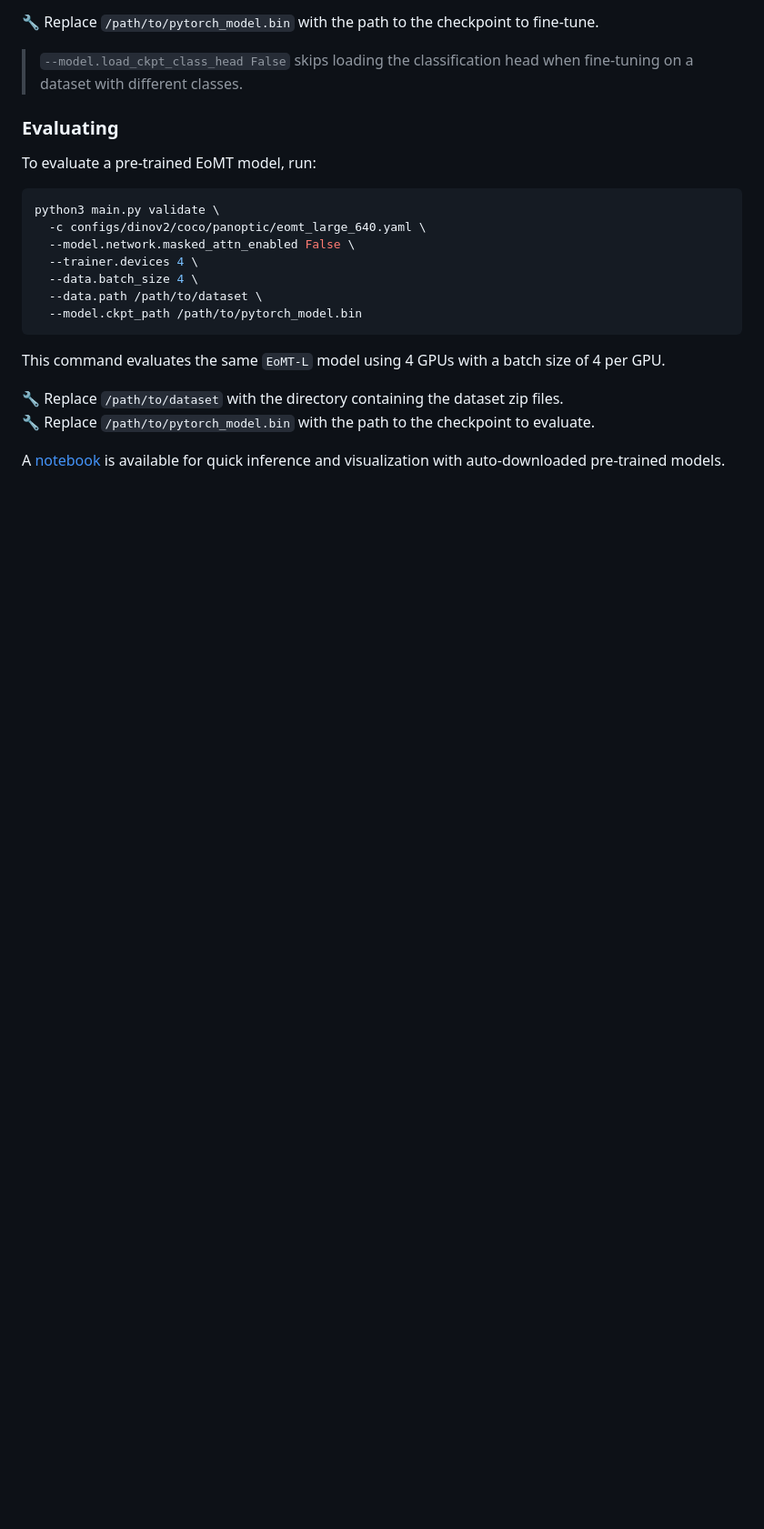
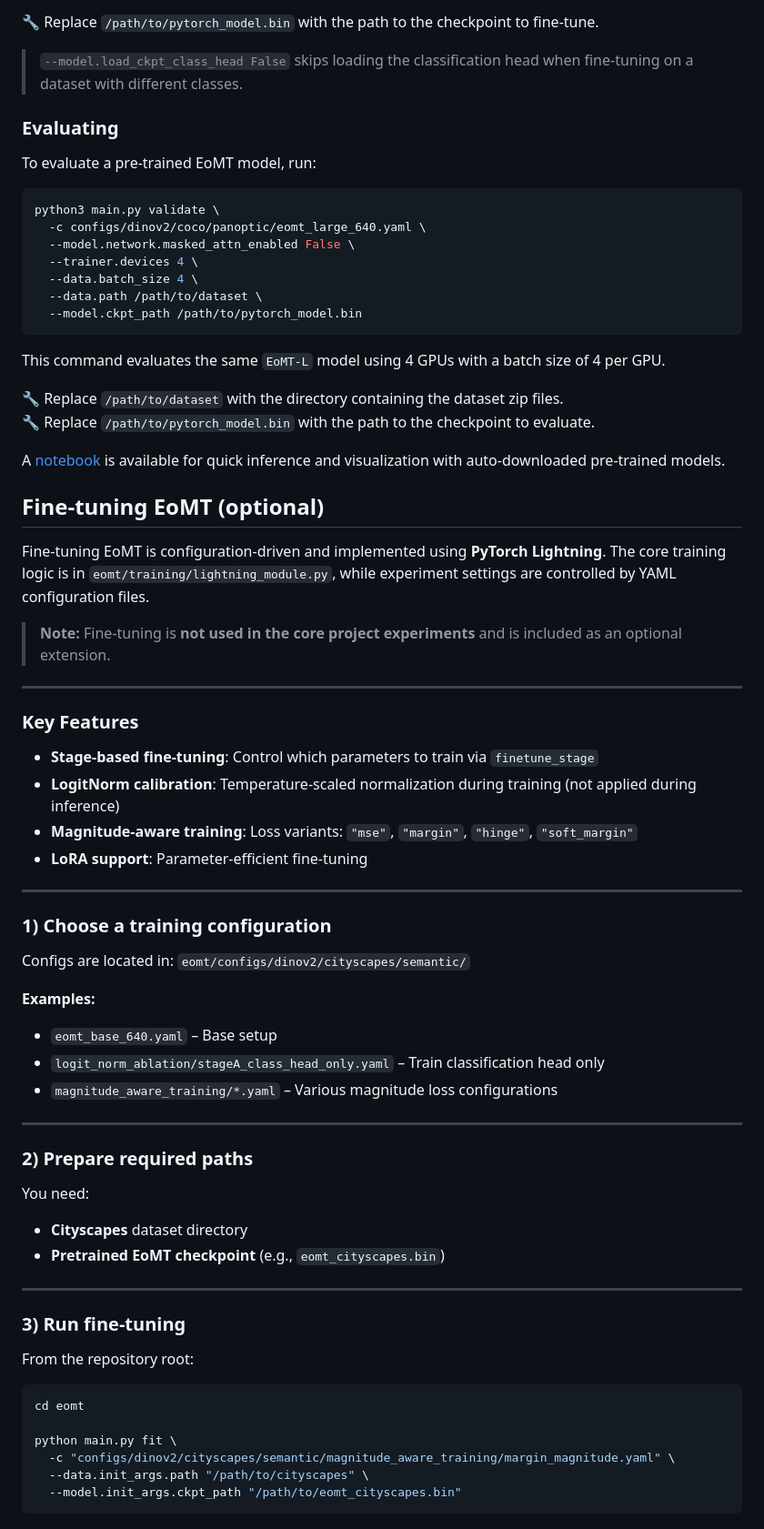
Before and after one commit to CarineGhanem/anomaly-segmentation-project, a Markdown page: eomt/README.md, the part around the change. Shown at 91% size. GitHub-like rendering; blank space fills up the shorter version.

````diff
--- a/eomt/README.md
+++ b/eomt/README.md
@@ -89,3 +89,52 @@ This command evaluates the same `EoMT-L` model using 4 GPUs with a batch size of
 🔧 Replace `/path/to/pytorch_model.bin` with the path to the checkpoint to evaluate.
 
 A [notebook](inference.ipynb) is available for quick inference and visualization with auto-downloaded pre-trained models.
+
+## Fine-tuning EoMT (optional)
+
+Fine-tuning EoMT is configuration-driven and implemented using **PyTorch Lightning**.
+The core training logic is in `eomt/training/lightning_module.py`, while experiment settings are controlled by YAML configuration files.
+
+> **Note:** Fine-tuning is **not used in the core project experiments** and is included as an optional extension.
+
+---
+
+### Key Features
+
+- **Stage-based fine-tuning**: Control which parameters to train via `finetune_stage`
+- **LogitNorm calibration**: Temperature-scaled normalization during training (not applied during inference)
+- **Magnitude-aware training**: Loss variants: `"mse"`, `"margin"`, `"hinge"`, `"soft_margin"`
+- **LoRA support**: Parameter-efficient fine-tuning
+
+---
+
+### 1) Choose a training configuration
+
+Configs are located in: `eomt/configs/dinov2/cityscapes/semantic/`
+
+**Examples:**
+- `eomt_base_640.yaml` – Base setup
+- `logit_norm_ablation/stageA_class_head_only.yaml` – Train classification head only
+- `magnitude_aware_training/*.yaml` – Various magnitude loss configurations
+
+---
+
+### 2) Prepare required paths
+
+You need:
+- **Cityscapes** dataset directory
+- **Pretrained EoMT checkpoint** (e.g., `eomt_cityscapes.bin`)
+
+---
+
+### 3) Run fine-tuning
+
+From the repository root:
+```bash
+cd eomt
+
+python main.py fit \
+  -c "configs/dinov2/cityscapes/semantic/magnitude_aware_training/margin_magnitude.yaml" \
+  --data.init_args.path "/path/to/cityscapes" \
+  --model.init_args.ckpt_path "/path/to/eomt_cityscapes.bin"
+```
````
Also changed, not shown: README.md (+1 -10 lines).
